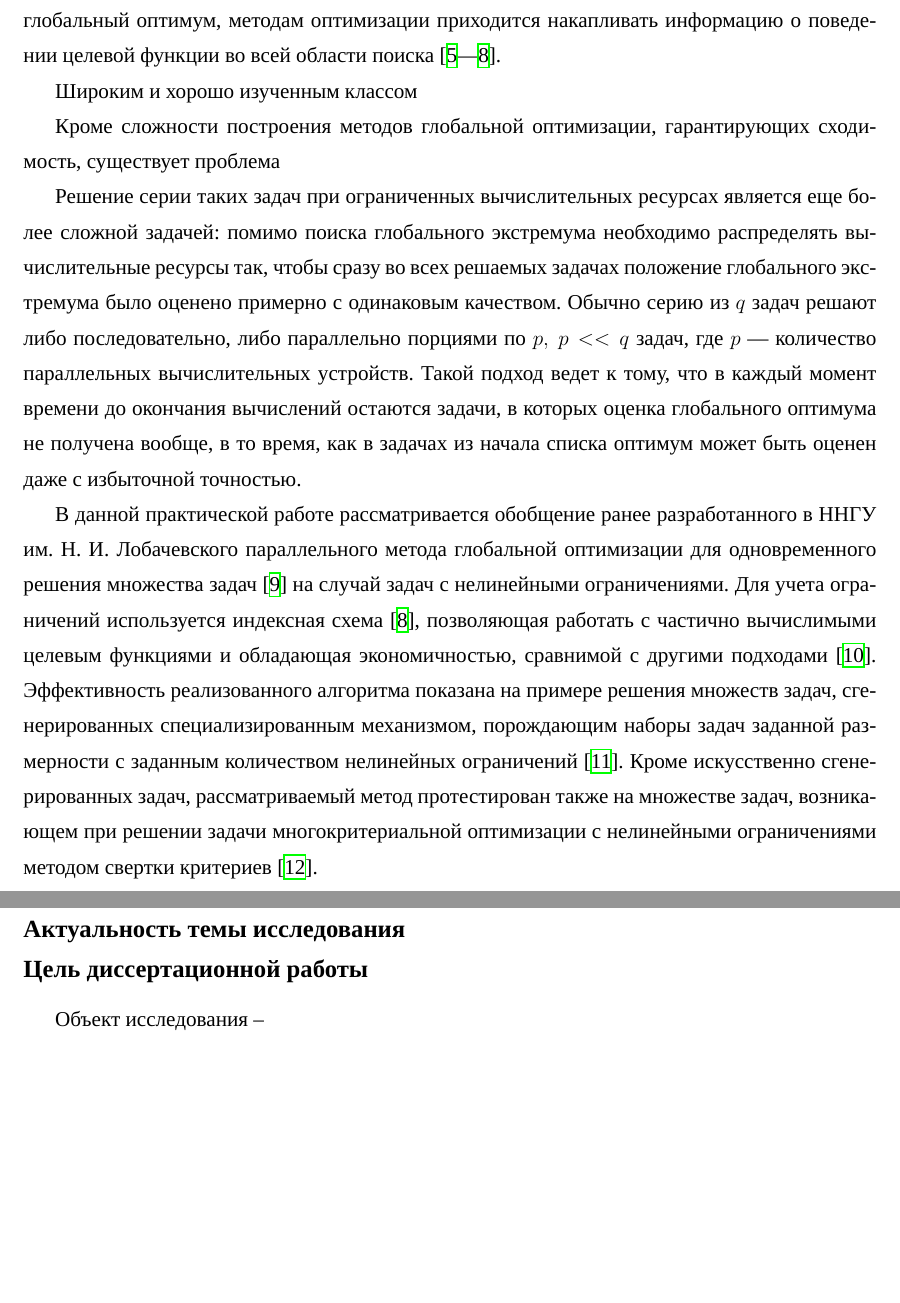
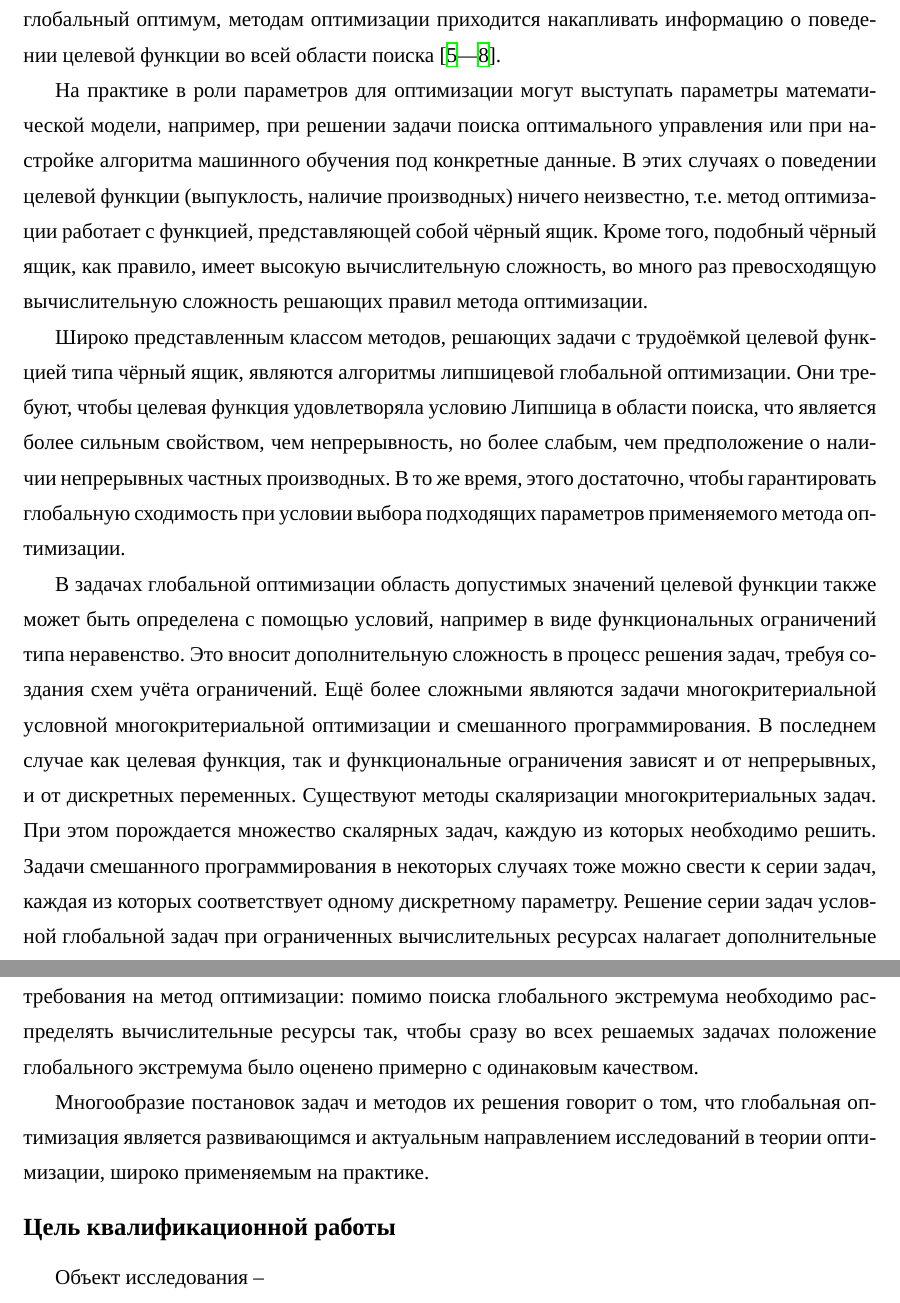
Before and after one commit to sovrasov/postgrad-diploma, a LaTeX document (paper.tex, which reads intro.tex): two parts of pages 4 and 5 of 37 before the commit and two parts of pages 4 and 5 of 36 after it, joined at a grey line, cut so that both start at the same text, the shorter picture padded with empty space. Compiled offline with XeLaTeX; a missing font is replaced by an installed copy or a similar font.

Commit message:
Update introduction

```diff
--- a/intro.tex
+++ b/intro.tex
@@ -11,36 +13,56 @@
 оптимизации приходится накапливать информацию о поведении целевой функции во всей области поиска
 \cite{Jones2009,Paulavicius2011,Evtushenko2013,Strongin2000}.
 
-Широким и хорошо изученным классом
+На практике в роли параметров для оптимизации могут выступать параметры математической модели, например, при решении
+задачи поиска оптимального управления или при настройке алгоритма машинного обучения под конкретные данные.
+В этих случаях о поведении целевой функции (выпуклость, наличие производных) ничего неизвестно, т.е. метод оптимизации
+работает с функцией, представляющей собой чёрный ящик. Кроме того, подобный чёрный ящик, как правило,
+имеет высокую вычислительную сложность, во много раз превосходящую вычислительную сложность решающих правил метода оптимизации.
 
-Кроме сложности построения методов глобальной оптимизации, гарантирующих сходимость, существует
-проблема
+Широко представленным классом методов, решающих задачи с трудоёмкой целевой функцией типа чёрный ящик, являются
+алгоритмы липшицевой глобальной оптимизации. Они требуют, чтобы целевая функция удовлетворяла условию Липшица в области поиска,
+что является более сильным свойством, чем непрерывность, но более слабым, чем предположение о наличии непрерывных частных производных.
+В то же время, этого достаточно, чтобы гарантировать глобальную сходимость при условии выбора
+подходящих параметров применяемого метода оптимизации.
 
-Решение серии таких задач при ограниченных вычислительных
-ресурсах является еще более сложной задачей: помимо поиска глобального экстремума необходимо
+В задачах глобальной оптимизации область допустимых значений целевой функции также может быть определена
+с помощью условий, например в виде функциональных ограничений типа неравенство. Это вносит дополнительную сложность в процесс решения
+задач, требуя создания схем учёта ограничений. Ещё более сложными являются задачи многокритериальной условной многокритериальной
+оптимизации и смешанного программирования. В последнем случае как целевая функция, так и функциональные ограничения
+зависят и от непрерывных, и от дискретных переменных. Существуют методы скаляризации многокритериальных задач.
+При этом порождается множество скалярных задач, каждую из которых необходимо решить. Задачи смешанного программирования
+в некоторых случаях тоже можно свести к серии задач, каждая из которых соответствует одному дискретному параметру.
+Решение серии задач условной глобальной задач при ограниченных вычислительных
+ресурсах налагает дополнительные требования на метод оптимизации: помимо поиска глобального экстремума необходимо
 распределять вычислительные ресурсы так, чтобы сразу во всех решаемых задачах положение глобального
-экстремума было оценено примерно с одинаковым качеством. Обычно серию из \(q\) задач решают либо последовательно, либо
-параллельно порциями по \(p,\:p<<q\) задач, где \(p\) --- количество параллельных вычислительных устройств.
-Такой подход ведет к тому, что в каждый момент времени до окончания вычислений
-остаются задачи, в которых оценка глобального оптимума не получена вообще, в то время, как в задачах из начала
-списка оптимум может быть оценен даже с избыточной точностью.
+экстремума было оценено примерно с одинаковым качеством.
 
-В данной практической работе рассматривается обобщение ранее разработанного в ННГУ им. Н. И. Лобачевского
-параллельного метода глобальной оптимизации для одновременного решения множества задач \cite{BarkalovStrongin2018} на
-случай задач с нелинейными ограничениями. Для учета ограничений используется индексная схема \cite{Strongin2000},
-позволяющая работать с частично вычислимыми целевым функциями и обладающая экономичностью,
-сравнимой с другими подходами \cite{BarkalovLebedev2017}. Эффективность реализованного
-алгоритма показана на примере решения множеств задач, сгенерированных специализированным
-механизмом, порождающим наборы задач заданной размерности с заданным количеством нелинейных ограничений \cite{GergelBarkalov2019}.
-Кроме искусственно сгенерированных задач, рассматриваемый метод протестирован также
-на множестве задач, возникающем при решении задачи многокритериальной оптимизации
-с нелинейными ограничениями методом свертки критериев \cite{Ehrgott2005}.
+Многообразие постановок задач и методов их решения говорит о том, что глобальная оптимизация
+является развивающимся и актуальным направлением исследований в теории оптимизации, широко применяемым на практике.
+
+%Обычно серию из \(q\) задач решают либо последовательно, либо
+%параллельно порциями по \(p,\:p<<q\) задач, где \(p\) --- количество параллельных вычислительных устройств.
+%Такой подход ведет к тому, что в каждый момент времени до окончания вычислений
+%остаются задачи, в которых оценка глобального оптимума не получена вообще, в то время, как в задачах из начала
+%списка оптимум может быть оценен даже с избыточной точностью.
 
 
 
-\subsection*{Актуальность темы исследования}
+%В данной практической работе рассматривается обобщение ранее разработанного в ННГУ им. Н. И. Лобачевского
+% параллельного метода глобальной оптимизации для одновременного решения множества задач \cite{BarkalovStrongin2018} на
+% случай задач с нелинейными ограничениями. Для учета ограничений используется индексная схема \cite{Strongin2000},
+% позволяющая работать с частично вычислимыми целевым функциями и обладающая экономичностью,
+% сравнимой с другими подходами \cite{BarkalovLebedev2017}. Эффективность реализованного
+% алгоритма показана на примере решения множеств задач, сгенерированных специализированным
+% механизмом, порождающим наборы задач заданной размерности с заданным количеством нелинейных ограничений \cite{GergelBarkalov2019}.
+% Кроме искусственно сгенерированных задач, рассматриваемый метод протестирован также
+% на множестве задач, возникающем при решении задачи многокритериальной оптимизации
+% с нелинейными ограничениями методом свертки критериев \cite{Ehrgott2005}.
 
-\subsection*{Цель диссертационной работы}
+
+\subsection*{Цель квалификационной работы}
+
+
 
 
 Объект исследования –
```
Also changed, not shown: intro.tex (4 more changed lines).
